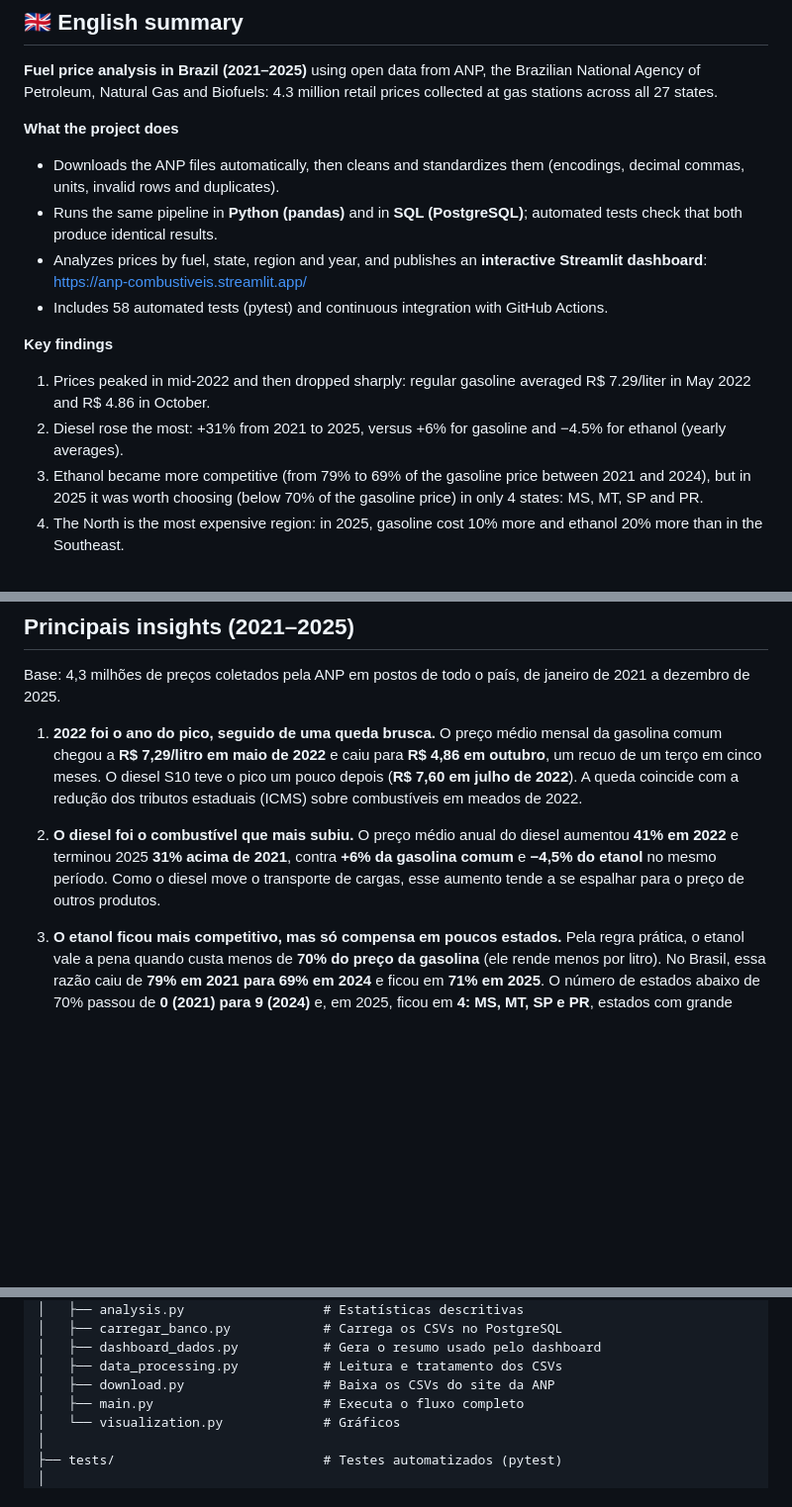
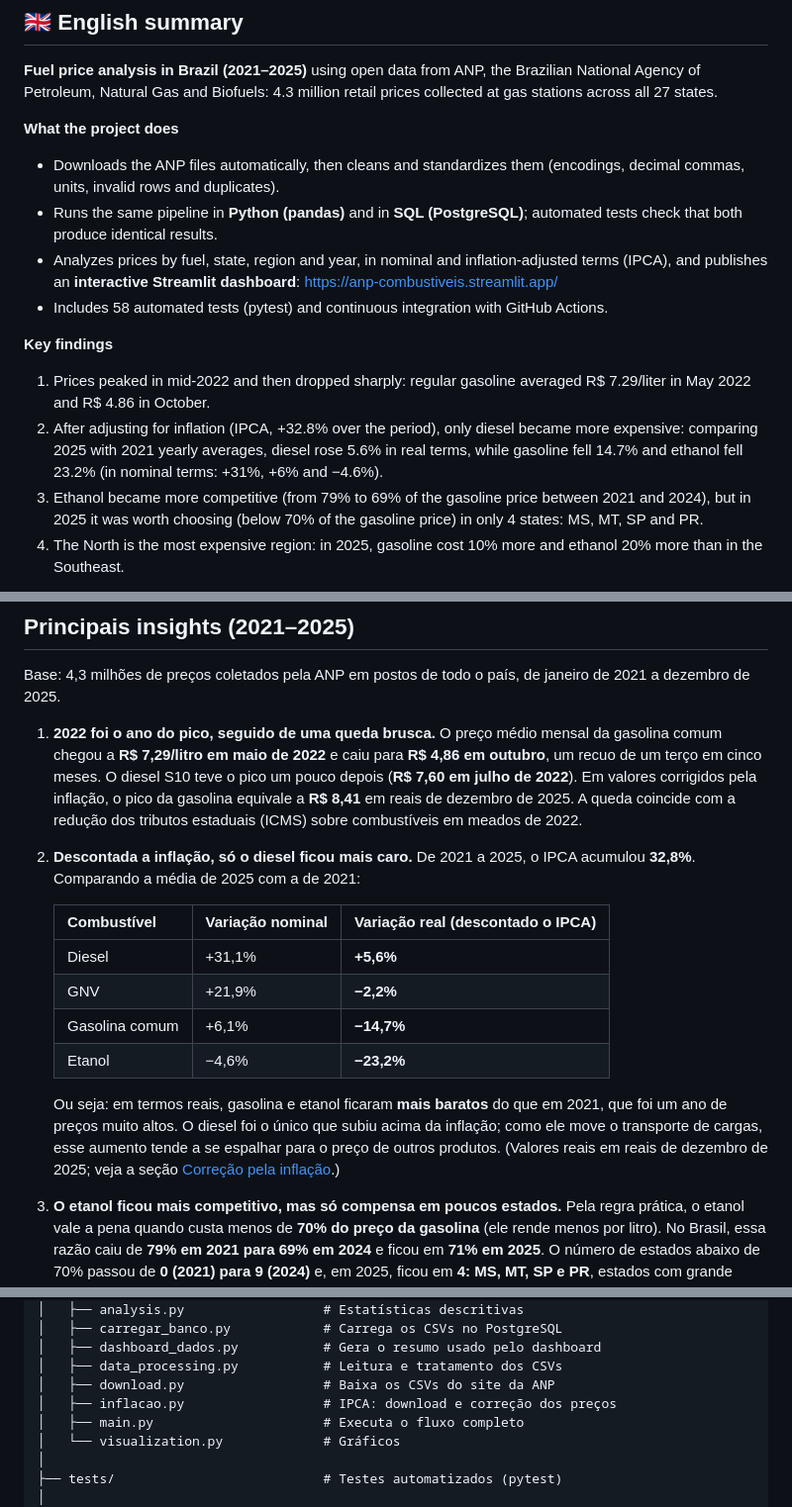
Before and after one commit to apcondessa/ANP_analise_dados, a Markdown page: README.md, 3 parts joined by grey strips. Shown at 99% size. GitHub-like rendering; blank space fills up the shorter version.

```diff
--- a/README.md
+++ b/README.md
@@ -17,13 +17,13 @@ A base utilizada é composta por arquivos disponibilizados pela **Agência Nacio
 
 - Downloads the ANP files automatically, then cleans and standardizes them (encodings, decimal commas, units, invalid rows and duplicates).
 - Runs the same pipeline in **Python (pandas)** and in **SQL (PostgreSQL)**; automated tests check that both produce identical results.
-- Analyzes prices by fuel, state, region and year, and publishes an **interactive Streamlit dashboard**: <https://anp-combustiveis.streamlit.app/>
+- Analyzes prices by fuel, state, region and year, in nominal and inflation-adjusted terms (IPCA), and publishes an **interactive Streamlit dashboard**: <https://anp-combustiveis.streamlit.app/>
 - Includes 58 automated tests (pytest) and continuous integration with GitHub Actions.
 
 **Key findings**
 
 1. Prices peaked in mid-2022 and then dropped sharply: regular gasoline averaged R$ 7.29/liter in May 2022 and R$ 4.86 in October.
-2. Diesel rose the most: +31% from 2021 to 2025, versus +6% for gasoline and −4.5% for ethanol (yearly averages).
+2. After adjusting for inflation (IPCA, +32.8% over the period), only diesel became more expensive: comparing 2025 with 2021 yearly averages, diesel rose 5.6% in real terms, while gasoline fell 14.7% and ethanol fell 23.2% (in nominal terms: +31%, +6% and −4.6%).
 3. Ethanol became more competitive (from 79% to 69% of the gasoline price between 2021 and 2024), but in 2025 it was worth choosing (below 70% of the gasoline price) in only 4 states: MS, MT, SP and PR.
 4. The North is the most expensive region: in 2025, gasoline cost 10% more and ethanol 20% more than in the Southeast.
 
@@ -44,9 +44,18 @@ A base utilizada é composta por arquivos disponibilizados pela **Agência Nacio
 
 Base: 4,3 milhões de preços coletados pela ANP em postos de todo o país, de janeiro de 2021 a dezembro de 2025.
 
-1. **2022 foi o ano do pico, seguido de uma queda brusca.** O preço médio mensal da gasolina comum chegou a **R$ 7,29/litro em maio de 2022** e caiu para **R$ 4,86 em outubro**, um recuo de um terço em cinco meses. O diesel S10 teve o pico um pouco depois (**R$ 7,60 em julho de 2022**). A queda coincide com a redução dos tributos estaduais (ICMS) sobre combustíveis em meados de 2022.
+1. **2022 foi o ano do pico, seguido de uma queda brusca.** O preço médio mensal da gasolina comum chegou a **R$ 7,29/litro em maio de 2022** e caiu para **R$ 4,86 em outubro**, um recuo de um terço em cinco meses. O diesel S10 teve o pico um pouco depois (**R$ 7,60 em julho de 2022**). Em valores corrigidos pela inflação, o pico da gasolina equivale a **R$ 8,41** em reais de dezembro de 2025. A queda coincide com a redução dos tributos estaduais (ICMS) sobre combustíveis em meados de 2022.
 
-2. **O diesel foi o combustível que mais subiu.** O preço médio anual do diesel aumentou **41% em 2022** e terminou 2025 **31% acima de 2021**, contra **+6% da gasolina comum** e **−4,5% do etanol** no mesmo período. Como o diesel move o transporte de cargas, esse aumento tende a se espalhar para o preço de outros produtos.
+2. **Descontada a inflação, só o diesel ficou mais caro.** De 2021 a 2025, o IPCA acumulou **32,8%**. Comparando a média de 2025 com a de 2021:
+
+   | Combustível | Variação nominal | **Variação real** (descontado o IPCA) |
+   |---|---|---|
+   | Diesel | +31,1% | **+5,6%** |
+   | GNV | +21,9% | **−2,2%** |
+   | Gasolina comum | +6,1% | **−14,7%** |
+   | Etanol | −4,6% | **−23,2%** |
+
+   Ou seja: em termos reais, gasolina e etanol ficaram **mais baratos** do que em 2021, que foi um ano de preços muito altos. O diesel foi o único que subiu acima da inflação; como ele move o transporte de cargas, esse aumento tende a se espalhar para o preço de outros produtos. (Valores reais em reais de dezembro de 2025; veja a seção [Correção pela inflação](#correção-pela-inflação-ipca).)
 
 3. **O etanol ficou mais competitivo, mas só compensa em poucos estados.** Pela regra prática, o etanol vale a pena quando custa menos de **70% do preço da gasolina** (ele rende menos por litro). No Brasil, essa razão caiu de **79% em 2021 para 69% em 2024** e ficou em **71% em 2025**. O número de estados abaixo de 70% passou de **0 (2021) para 9 (2024)** e, em 2025, ficou em **4: MS, MT, SP e PR**, estados com grande produção de etanol (de cana ou de milho). No Amapá, o etanol custou **90%** do preço da gasolina.
 
@@ -131,6 +146,7 @@ ANP_analise_dados/
 │   ├── dashboard_dados.py           # Gera o resumo usado pelo dashboard
 │   ├── data_processing.py           # Leitura e tratamento dos CSVs
 │   ├── download.py                  # Baixa os CSVs do site da ANP
+│   ├── inflacao.py                  # IPCA: download e correção dos preços
 │   ├── main.py                      # Executa o fluxo completo
 │   └── visualization.py             # Gráficos
 │
```
Also changed, not shown: other parts of README.md (+33 -4 lines), outputs/precos_nominais_vs_reais.png (added), 11 other files.
